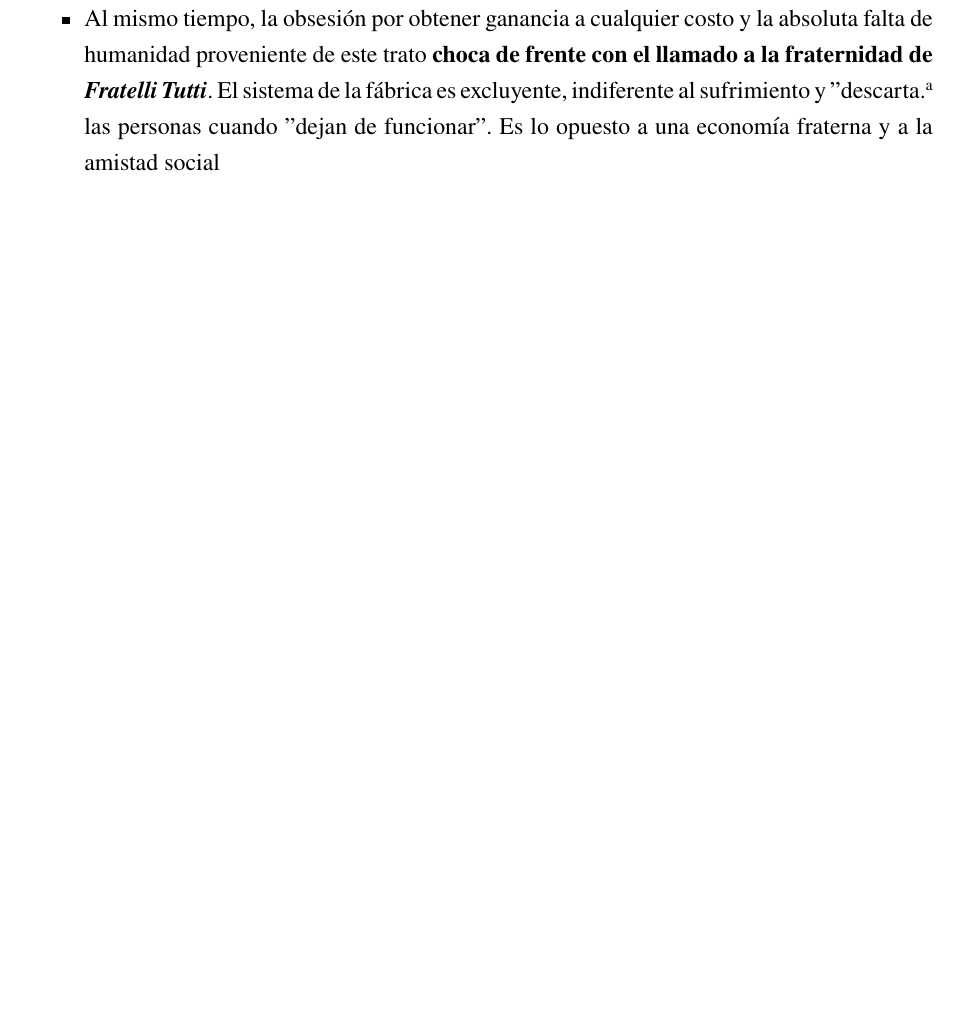
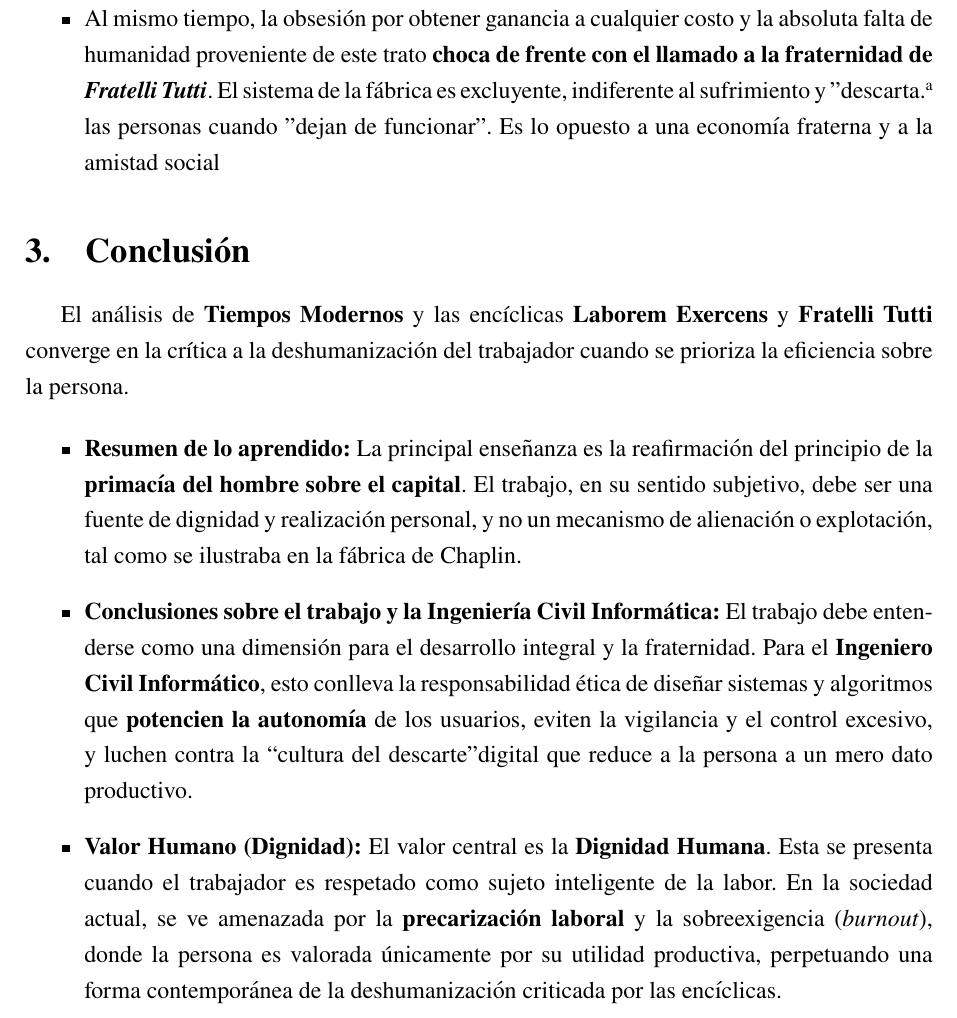
Before and after one commit to BenjaminSoto05/Informe-Electivo, a LaTeX document (main.tex): part of page 5 of 5, cut so that both start at the same text, the shorter picture padded with empty space. Compiled offline with pdfLaTeX.

Commit message:
Add files via upload

```diff
--- a/main.tex
+++ b/main.tex
@@ -90,5 +90,16 @@ La genialidad de ''Tiempos Modernos'' es que sirve como una ilustración perfect
     \item La película es, en esencia, \textbf{la total vulneración del principio de \textit{Laborem Exercens}}. La explotación y la alienación que se puede apreciar es causante de un sistema que pone por encima la producción, capital, etc. al hombre. Chaplin muestra al hombre como un sirviente de la máquina, que es exactamente lo que la encíclica denuncia.
     \item Al mismo tiempo, la obsesión por obtener ganancia a cualquier costo y la absoluta falta de humanidad proveniente de este trato \textbf{choca de frente con el llamado a la fraternidad de \textit{Fratelli Tutti}}. El sistema de la fábrica es excluyente, indiferente al sufrimiento y "descarta" a las personas cuando "dejan de funcionar". Es lo opuesto a una economía fraterna y a la amistad social
 \end{itemize}
+\section{Conclusión}
+El análisis de \textbf{Tiempos Modernos} y las encíclicas \textbf{Laborem Exercens} y \textbf{Fratelli Tutti} converge en la crítica a la deshumanización del trabajador cuando se prioriza la eficiencia sobre la persona.
 
+\begin{itemize}
+    \item \textbf{Resumen de lo aprendido:} La principal enseñanza es la reafirmación del principio de la \textbf{primacía del hombre sobre el capital}. El trabajo, en su sentido subjetivo, debe ser una fuente de dignidad y realización personal, y no un mecanismo de alienación o explotación, tal como se ilustraba en la fábrica de Chaplin.
+
+    \item \textbf{Conclusiones sobre el trabajo y la Ingeniería Civil Informática:} El trabajo debe entenderse como una dimensión para el desarrollo integral y la fraternidad. Para el \textbf{Ingeniero Civil Informático}, esto conlleva la responsabilidad ética de diseñar sistemas y algoritmos que \textbf{potencien la autonomía} de los usuarios, eviten la vigilancia y el control excesivo, y luchen contra la ``cultura del descarte" digital que reduce a la persona a un mero dato productivo.
+
+    \item \textbf{Valor Humano (Dignidad):} El valor central es la \textbf{Dignidad Humana}. Esta se presenta cuando el trabajador es respetado como sujeto inteligente de la labor. En la sociedad actual, se ve amenazada por la \textbf{precarización laboral} y la sobreexigencia (\textit{burnout}), donde la persona es valorada únicamente por su utilidad productiva, perpetuando una forma contemporánea de la deshumanización criticada por las encíclicas.
+\end{itemize}
+
+\newpage
 \end{document}
```
Also changed, not shown: main.tex (2 more changed lines).
